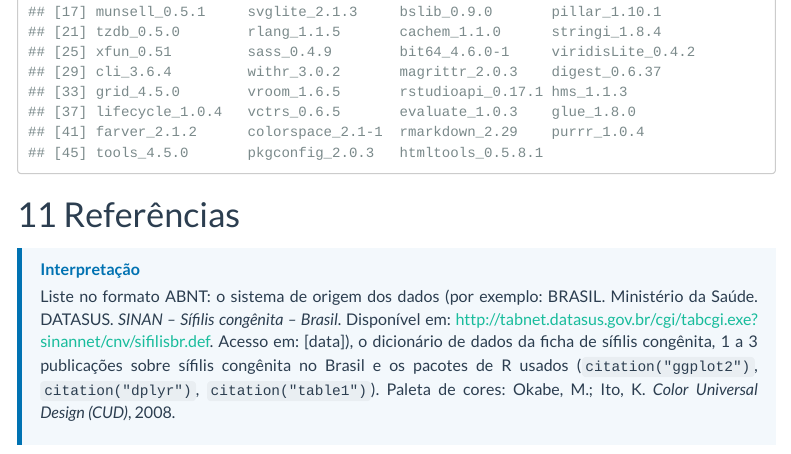
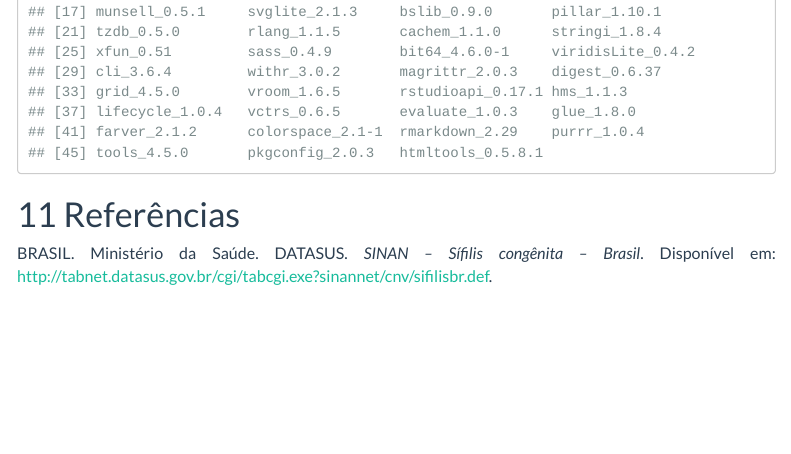
Before and after one commit to nataliateixeira-stats/analise_exploratoria_sifilis_congenita_brasil, an R Markdown document (projeto_final_sifilis_congenita.Rmd): the page in a window 1100 px wide, from 11040 px down. Rendered offline with R 4.5, knitr and Pandoc, with nearby package versions; some code elsewhere in the file could not run offline; menus at the side of the page are left out; long lines of code are wrapped.

Commit message:
atualiza .Rmd

```diff
--- a/projeto_final_sifilis_congenita.Rmd
+++ b/projeto_final_sifilis_congenita.Rmd
@@ -877,2 +876,3 @@ sessionInfo()
-Liste no formato ABNT: o sistema de origem dos dados (por exemplo: BRASIL. Ministério da Saúde. DATASUS. *SINAN – Sífilis congênita – Brasil*. Disponível em: http://tabnet.datasus.gov.br/cgi/tabcgi.exe?sinannet/cnv/sifilisbr.def. Acesso em: [data]), o dicionário de dados da ficha de sífilis congênita, 1 a 3 publicações sobre sífilis congênita no Brasil e os pacotes de R usados (`citation("ggplot2")`, `citation("dplyr")`, `citation("table1")`). Paleta de cores: Okabe, M.; Ito, K. *Color Universal Design (CUD)*, 2008.
-:::
+
+BRASIL. Ministério da Saúde. DATASUS. *SINAN – Sífilis congênita – Brasil*.
+Disponível em: http://tabnet.datasus.gov.br/cgi/tabcgi.exe?sinannet/cnv/sifilisbr.def.
```
Also changed, not shown: projeto_final_sifilis_congenita.Rmd (1 more changed lines).
